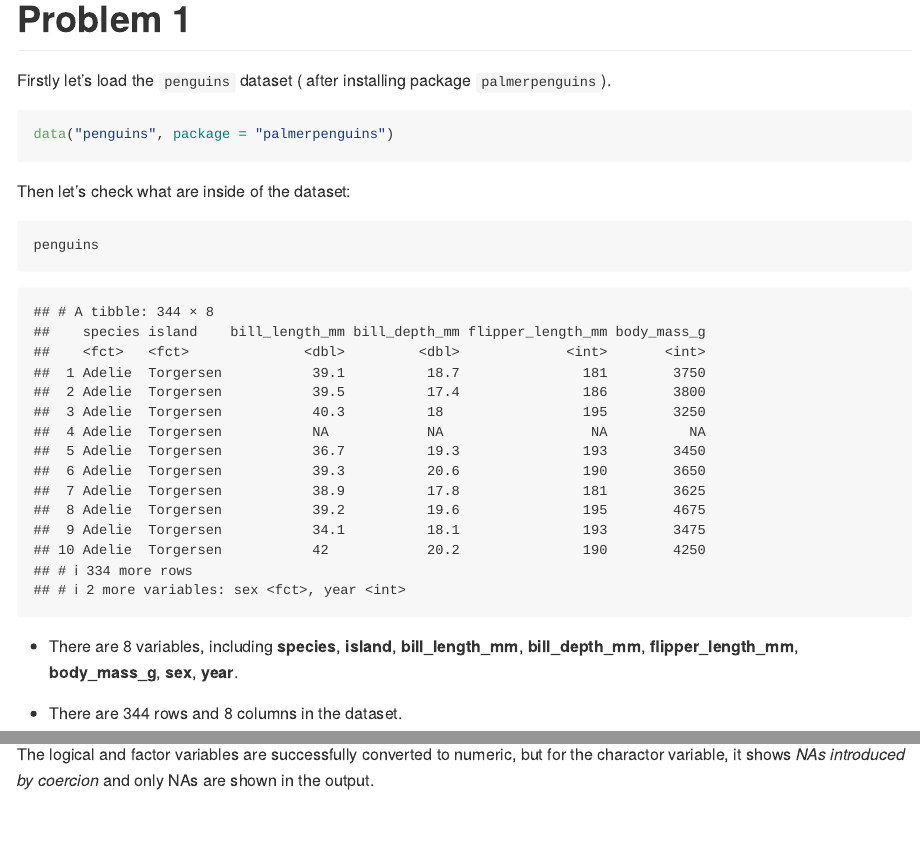
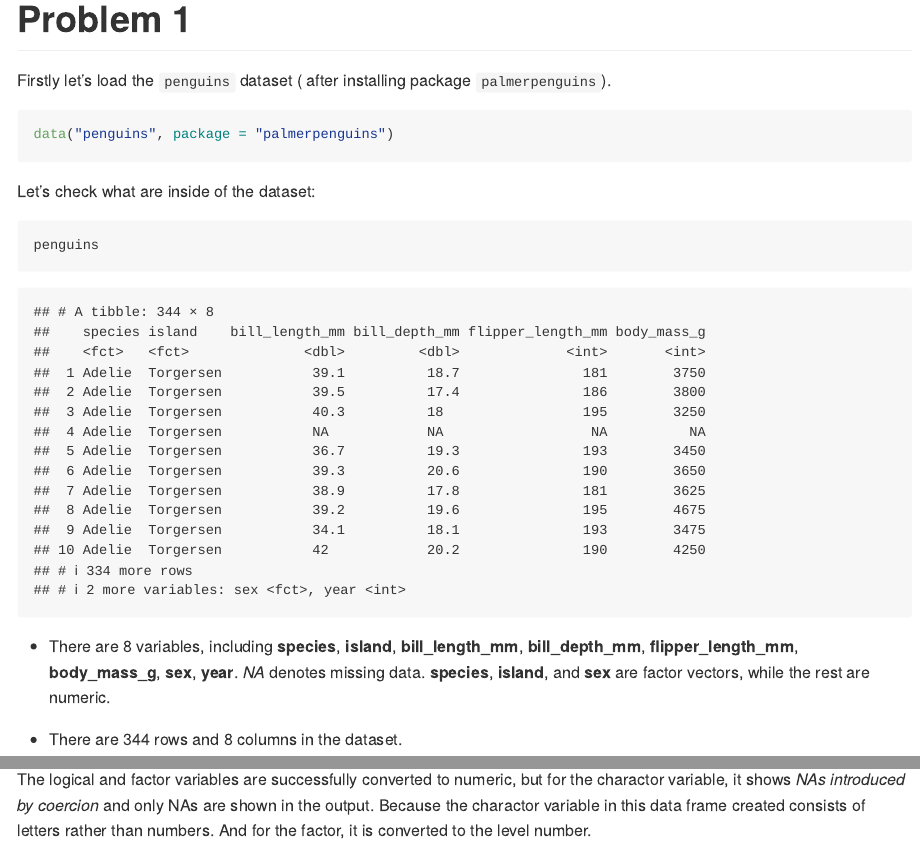
Before and after one commit to XingyuDai/p8105_hw1_xd2268, an R Markdown document (p8105_hw1_xd2268.Rmd): the page in a window 1100 px wide, from 440 px down, and a second part further down, joined at a grey line. Rendered offline with R 4.5, knitr and Pandoc, with nearby package versions; both versions are drawn in the output format of the newer one; code that draws random numbers runs with fixed seeds of ours.

````diff
--- a/p8105_hw1_xd2268.Rmd
+++ b/p8105_hw1_xd2268.Rmd
@@ -1,6 +1,6 @@
 ---
 title: "P8105 Homework 1"
-output: html_document
+output: github_document
 ---
 
 ```{r}
@@ -15,13 +15,13 @@
 data("penguins", package = "palmerpenguins")
 ```
 
-Then let's check what are inside of the dataset:
+Let's check what are inside of the dataset:
 
 ```{r}
 penguins
 ```
 
-* There are 8 variables, including **species**, **island**, **bill_length_mm**, **bill_depth_mm**, **flipper_length_mm**, **body_mass_g**, **sex**, **year**.
+* There are 8 variables, including **species**, **island**, **bill_length_mm**, **bill_depth_mm**, **flipper_length_mm**, **body_mass_g**, **sex**, **year**. _NA_ denotes missing data. **species**, **island**, and **sex** are factor vectors, while the rest are numeric.
 
 * There are `r nrow(penguins)` rows and `r ncol(penguins)` columns in the dataset.
 
@@ -83,4 +85,4 @@
 as.numeric(p2_df$var_factor)
 ```
 
-The logical and factor variables are successfully converted to numeric, but for the charactor variable, it shows _NAs introduced by coercion_ and only NAs are shown in the output.
+The logical and factor variables are successfully converted to numeric, but for the charactor variable, it shows _NAs introduced by coercion_ and only NAs are shown in the output. Because the charactor variable in this data frame created consists of letters rather than numbers. And for the factor, it is converted to the level number.
````
Also changed, not shown: p8105_hw1_xd2268.html (deleted), p8105_hw1_xd2268.md (added), p8105_hw1_xd2268_files/figure-gfm/unnamed-chunk-4-1.png (added), p8105_hw1_xd2268.Rmd (2 more changed lines).
